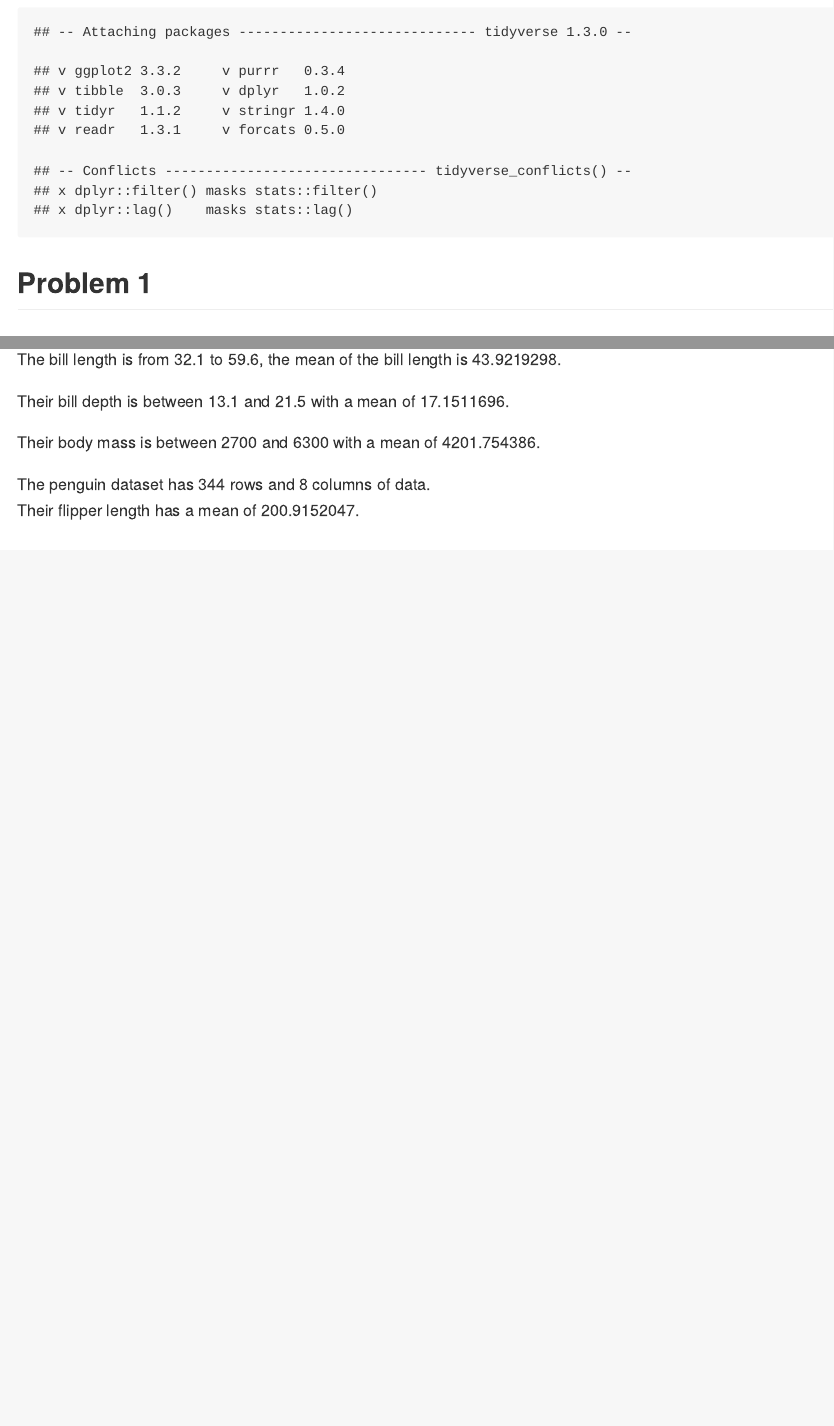
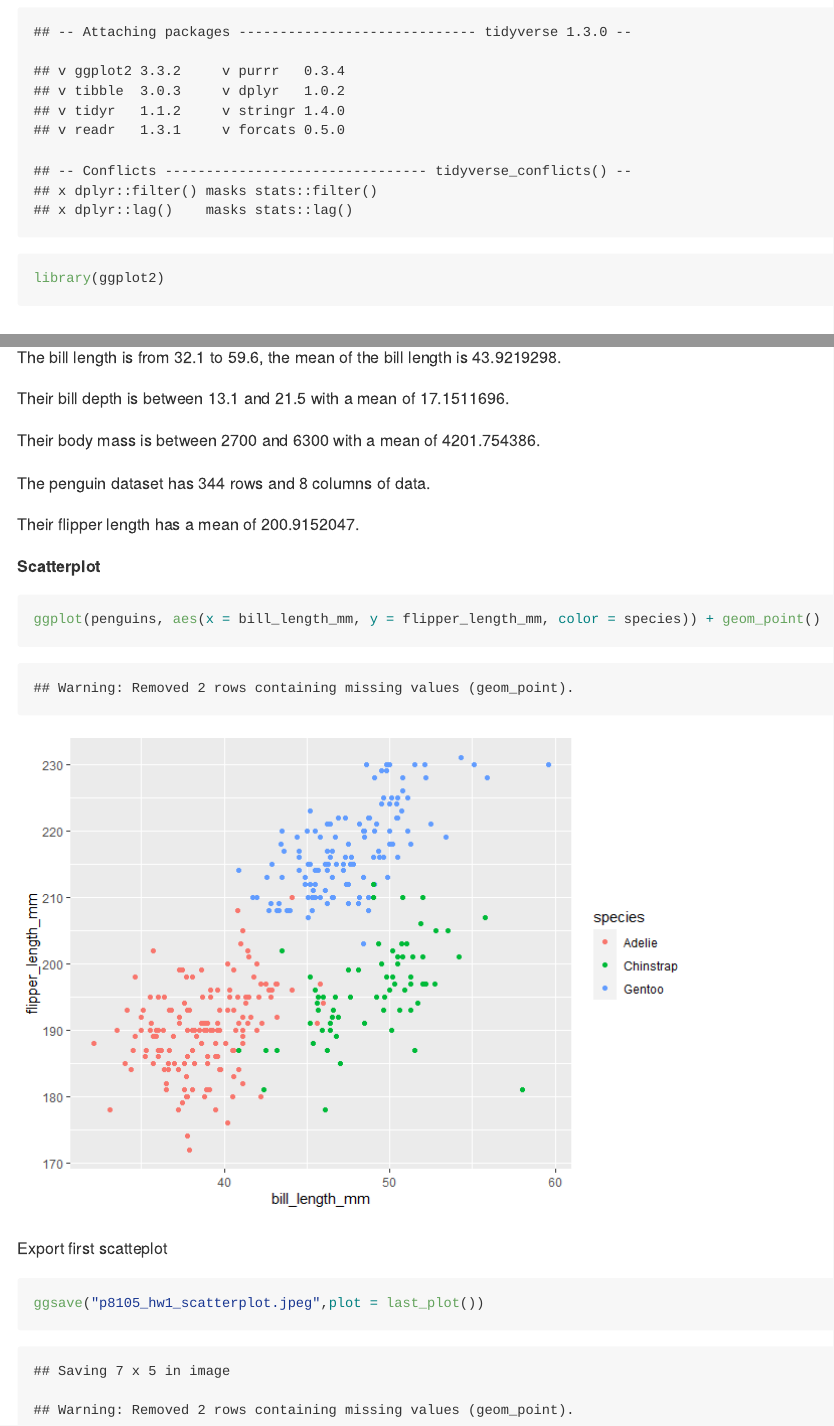
Before and after one commit to YilinEXu/p8105_hw1_yx2640, an R Markdown document (p8105_hw1_yx2640.Rmd): the page in a window 1100 px wide, from 250 px down, and a second part further down, joined at a grey line. The pictures show the output file p8105_hw1_yx2640.md that the author committed with the source, drawn offline in the style of GitHub.

Commit message:
Scatterplot + finished problem 2

````diff
--- a/p8105_hw1_yx2640.Rmd
+++ b/p8105_hw1_yx2640.Rmd
@@ -8,6 +8,7 @@ This is my solution to HW1
 
 ```{r}
 library(tidyverse)
+library(ggplot2)
 ```
 
 
@@ -73,4 +75,15 @@ Their bill depth is between `r min(pull(penguins, bill_depth_mm), na.rm=TRUE)` a
 Their body mass is between `r min(pull(penguins, body_mass_g), na.rm=TRUE)` and `r max(pull(penguins, body_mass_g),na.rm=TRUE)` with a mean of `r mean(pull(penguins, body_mass_g), na.rm=TRUE)`.
 
 The penguin dataset has `r nrow(penguins)` rows and `r ncol(penguins)` columns of data.
+
 Their flipper length has a mean of `r mean(pull(penguins, flipper_length_mm), na.rm=TRUE)`.
+
+__Scatterplot__
+```{r}
+ggplot(penguins, aes(x = bill_length_mm, y = flipper_length_mm, color = species)) + geom_point()
+```
+
+Export first scatteplot
+```{r}
+ggsave("p8105_hw1_scatterplot.jpeg",plot = last_plot())
+```
````
Also changed, not shown: p8105_hw1_scatterplot.jpeg (added), p8105_hw1_yx2640.md, p8105_hw1_yx2640_files/figure-gfm/unnamed-chunk-7-1.png (added), p8105_hw1_yx2640.Rmd (1 more changed lines).
